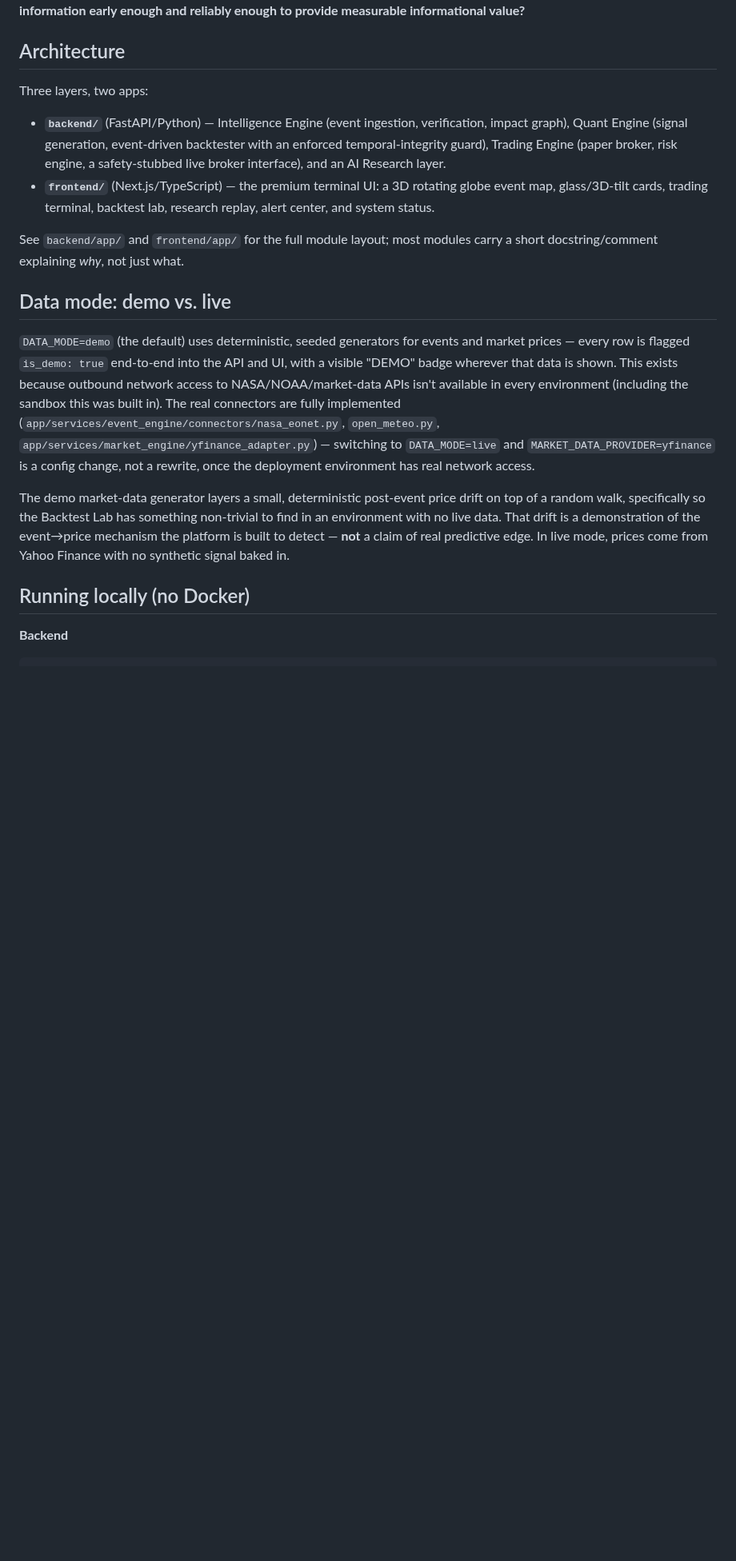
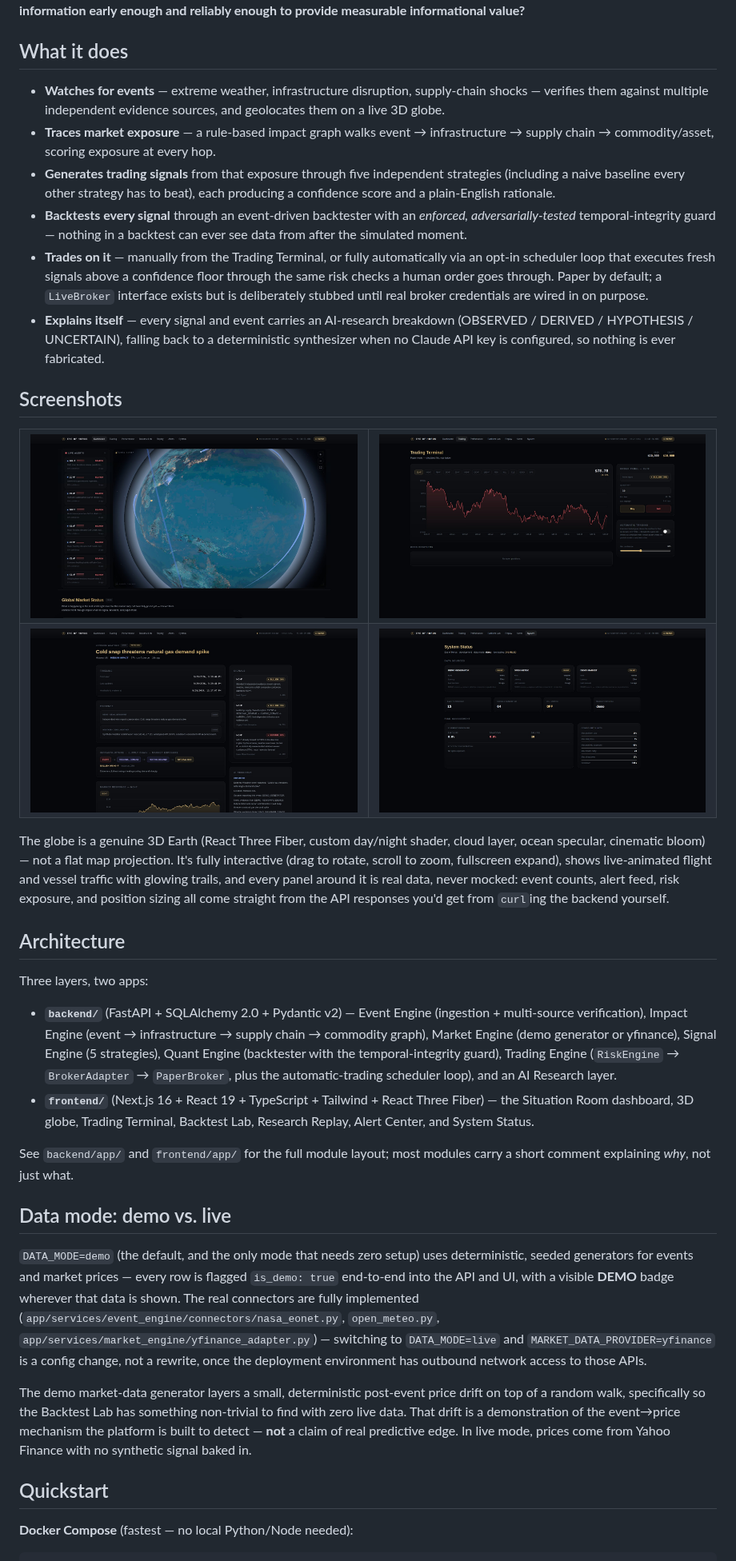
Before and after one commit to Nikros07/Eye-of-Horus, a Markdown page: README.md, the part around one of its changes. Shown at 80% size. Rendered like a GitHub page; pictures changed too: docs/screenshots/event-detail.jpg (added), docs/screenshots/globe.jpg (added), docs/screenshots/system-risk.jpg (added); blank space fills up the shorter version.

````diff
--- a/README.md
+++ b/README.md
@@ -13,42 +23,84 @@ The core research question the platform is built to test empirically, not assume
 **did the system detect real-world information early enough and reliably enough to
 provide measurable informational value?**
+
+## What it does
+
+- **Watches for events** — extreme weather, infrastructure disruption, supply-chain
+  shocks — verifies them against multiple independent evidence sources, and geolocates
+  them on a live 3D globe.
+- **Traces market exposure** — a rule-based impact graph walks event →
+  infrastructure → supply chain → commodity/asset, scoring exposure at every hop.
+- **Generates trading signals** from that exposure through five independent
+  strategies (including a naive baseline every other strategy has to beat), each
+  producing a confidence score and a plain-English rationale.
+- **Backtests every signal** through an event-driven backtester with an *enforced,
+  adversarially-tested* temporal-integrity guard — nothing in a backtest can ever see
+  data from after the simulated moment.
+- **Trades on it** — manually from the Trading Terminal, or fully automatically via an
+  opt-in scheduler loop that executes fresh signals above a confidence floor through
+  the same risk checks a human order goes through. Paper by default; a `LiveBroker`
+  interface exists but is deliberately stubbed until real broker credentials are
+  wired in on purpose.
+- **Explains itself** — every signal and event carries an AI-research breakdown
+  (OBSERVED / DERIVED / HYPOTHESIS / UNCERTAIN), falling back to a deterministic
+  synthesizer when no Claude API key is configured, so nothing is ever fabricated.
+
+## Screenshots
+
+<table>
+<tr>
+<td width="50%"><img src="docs/screenshots/globe.jpg" alt="Interactive 3D globe — drag to rotate, scroll to zoom, live flight/vessel traffic, orbit rings"></td>
+<td width="50%"><img src="docs/screenshots/trading-terminal.jpg" alt="Trading Terminal — order panel, automatic trading toggle, live price chart"></td>
+</tr>
+<tr>
+<td width="50%"><img src="docs/screenshots/event-detail.jpg" alt="Event detail — timeline, evidence, impact chain, signals, AI research"></td>
+<td width="50%"><img src="docs/screenshots/system-risk.jpg" alt="System status — data source health, risk management, configured limits"></td>
+</tr>
+</table>
+
+The globe is a genuine 3D Earth (React Three Fiber, custom day/night shader, cloud
+layer, ocean specular, cinematic bloom) — not a flat map projection. It's fully
+interactive (drag to rotate, scroll to zoom, fullscreen expand), shows live-animated
+flight and vessel traffic with glowing trails, and every panel around it is real data,
+never mocked: event counts, alert feed, risk exposure, and position sizing all come
+straight from the API responses you'd get from `curl`ing the backend yourself.
 
 ## Architecture
 
 Three layers, two apps:
 
-- **`backend/`** (FastAPI/Python) — Intelligence Engine (event ingestion, verification,
-  impact graph), Quant Engine (signal generation, event-driven backtester with an
-  enforced temporal-integrity guard), Trading Engine (paper broker, risk engine, a
-  safety-stubbed live broker interface), and an AI Research layer.
-- **`frontend/`** (Next.js/TypeScript) — the premium terminal UI: a 3D rotating globe
-  event map, glass/3D-tilt cards, trading terminal, backtest lab, research replay,
-  alert center, and system status.
+- **`backend/`** (FastAPI + SQLAlchemy 2.0 + Pydantic v2) — Event Engine (ingestion +
+  multi-source verification), Impact Engine (event → infrastructure → supply chain →
+  commodity graph), Market Engine (demo generator or yfinance), Signal Engine (5
+  strategies), Quant Engine (backtester with the temporal-integrity guard), Trading
+  Engine (`RiskEngine` → `BrokerAdapter` → `PaperBroker`, plus the automatic-trading
+  scheduler loop), and an AI Research layer.
+- **`frontend/`** (Next.js 16 + React 19 + TypeScript + Tailwind + React Three Fiber) —
+  the Situation Room dashboard, 3D globe, Trading Terminal, Backtest Lab, Research
+  Replay, Alert Center, and System Status.
 
 See `backend/app/` and `frontend/app/` for the full module layout; most modules carry
-a short docstring/comment explaining *why*, not just what.
+a short comment explaining *why*, not just what.
 
 ## Data mode: demo vs. live
 
-`DATA_MODE=demo` (the default) uses deterministic, seeded generators for events and
-market prices — every row is flagged `is_demo: true` end-to-end into the API and UI,
-with a visible "DEMO" badge wherever that data is shown. This exists because outbound
-network access to NASA/NOAA/market-data APIs isn't available in every environment
-(including the sandbox this was built in). The real connectors are fully implemented
+`DATA_MODE=demo` (the default, and the only mode that needs zero setup) uses
+deterministic, seeded generators for events and market prices — every row is flagged
+`is_demo: true` end-to-end into the API and UI, with a visible **DEMO** badge wherever
+that data is shown. The real connectors are fully implemented
 (`app/services/event_engine/connectors/nasa_eonet.py`, `open_meteo.py`,
 `app/services/market_engine/yfinance_adapter.py`) — switching to `DATA_MODE=live` and
 `MARKET_DATA_PROVIDER=yfinance` is a config change, not a rewrite, once the deployment
-environment has real network access.
+environment has outbound network access to those APIs.
 
 The demo market-data generator layers a small, deterministic post-event price drift on
 top of a random walk, specifically so the Backtest Lab has something non-trivial to
-find in an environment with no live data. That drift is a demonstration of the
-event→price mechanism the platform is built to detect — **not** a claim of real
-predictive edge. In live mode, prices come from Yahoo Finance with no synthetic signal
-baked in.
+find with zero live data. That drift is a demonstration of the event→price mechanism
+the platform is built to detect — **not** a claim of real predictive edge. In live
+mode, prices come from Yahoo Finance with no synthetic signal baked in.
 
-## Running locally (no Docker)
+## Quickstart
 
-**Backend**
+**Docker Compose** (fastest — no local Python/Node needed):
 
 ```bash
````
Also changed, not shown: other parts of README.md (+87 -48 lines), docs/screenshots/dashboard.jpg (added).
